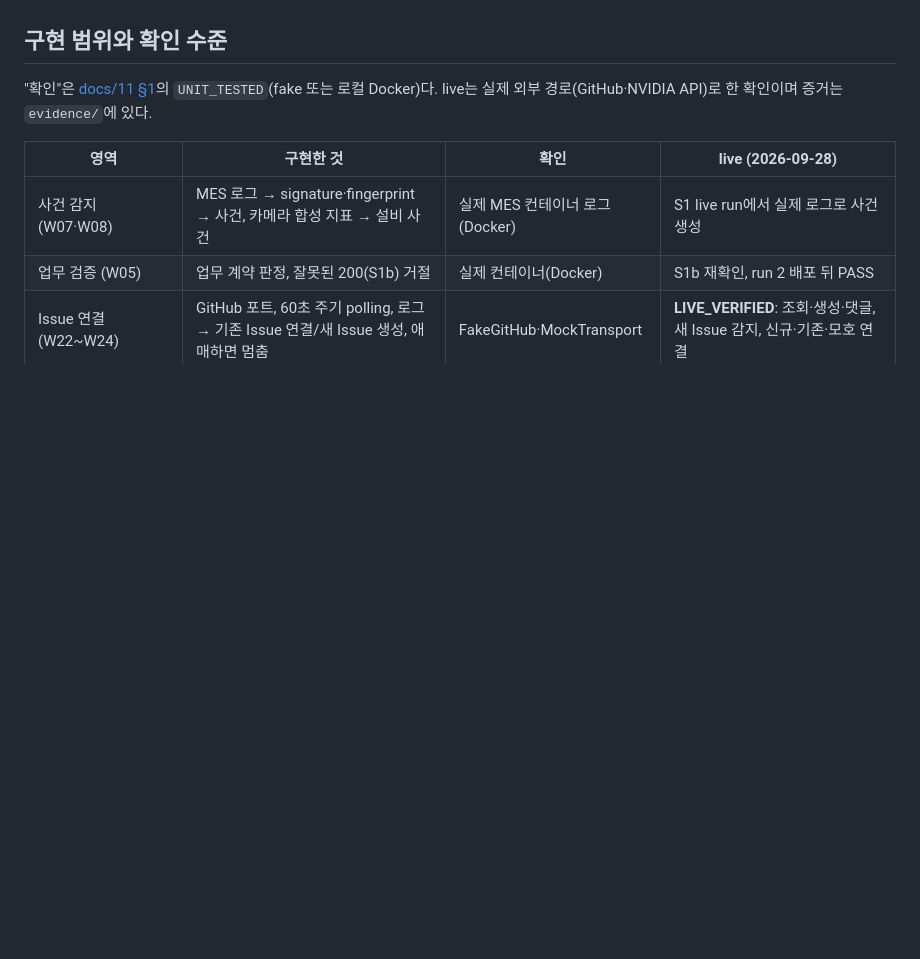
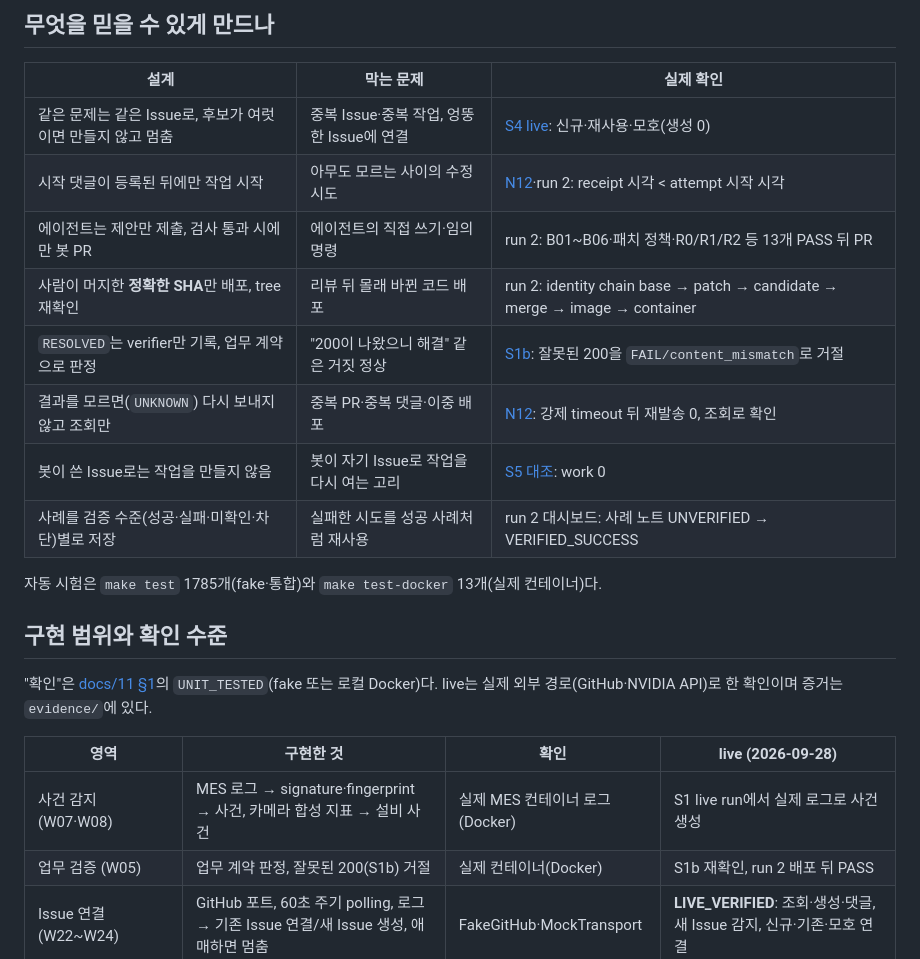
Before and after one commit to lineMedic/medicAgent, a Markdown page: README.md, the part around one of its changes. Rendered like a GitHub page; blank space fills up the shorter version.

Commit message:
W21: README에 아키텍처·실제 run 시퀀스·안전장치 표 추가
Co-Authored-By: Claude Opus 5.5 (1M context) <noreply@anthropic.com>

```diff
--- a/README.md
+++ b/README.md
@@ -8,3 +88,17 @@ LineMedic은 합성 공장 환경(가상 L3 라인)에서 서버 로그나 등
+## 무엇을 믿을 수 있게 만드나
+
+| 설계 | 막는 문제 | 실제 확인 |
+|---|---|---|
+| 같은 문제는 같은 Issue로, 후보가 여럿이면 만들지 않고 멈춤 | 중복 Issue·중복 작업, 엉뚱한 Issue에 연결 | [S4 live](evidence/S4-issue-live.md): 신규·재사용·모호(생성 0) |
+| 시작 댓글이 등록된 뒤에만 작업 시작 | 아무도 모르는 사이의 수정 시도 | [N12](evidence/N12-notification-route.md)·run 2: receipt 시각 < attempt 시작 시각 |
+| 에이전트는 제안만 제출, 검사 통과 시에만 봇 PR | 에이전트의 직접 쓰기·임의 명령 | run 2: B01~B06·패치 정책·R0/R1/R2 등 13개 PASS 뒤 PR |
+| 사람이 머지한 **정확한 SHA**만 배포, tree 재확인 | 리뷰 뒤 몰래 바뀐 코드 배포 | run 2: identity chain base → patch → candidate → merge → image → container |
+| `RESOLVED`는 verifier만 기록, 업무 계약으로 판정 | "200이 나왔으니 해결" 같은 거짓 정상 | [S1b](STATUS.md): 잘못된 200을 `FAIL/content_mismatch`로 거절 |
+| 결과를 모르면(`UNKNOWN`) 다시 보내지 않고 조회만 | 중복 PR·중복 댓글·이중 배포 | [N12](evidence/N12-notification-route.md): 강제 timeout 뒤 재발송 0, 조회로 확인 |
+| 봇이 쓴 Issue로는 작업을 만들지 않음 | 봇이 자기 Issue로 작업을 다시 여는 고리 | [S5 대조](evidence/S5-new-bot-author-control.md): work 0 |
+| 사례를 검증 수준(성공·실패·미확인·차단)별로 저장 | 실패한 시도를 성공 사례처럼 재사용 | run 2 대시보드: 사례 노트 UNVERIFIED → VERIFIED_SUCCESS |
+
+자동 시험은 `make test` 1785개(fake·통합)와 `make test-docker` 13개(실제 컨테이너)다.
 
 ## 구현 범위와 확인 수준
 
```
Also changed, not shown: other parts of README.md (+80 -0 lines).
